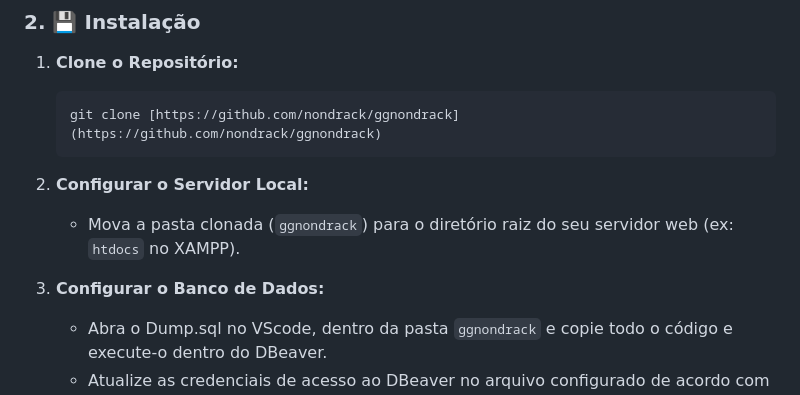
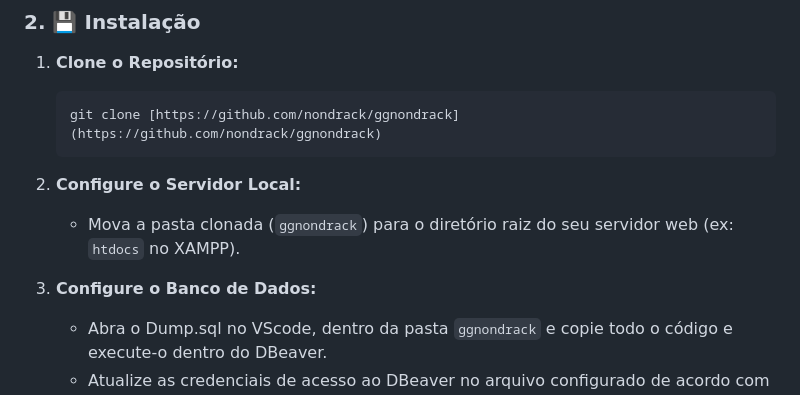
Before and after one commit to nondrack/ggnondrack, a Markdown page: README.md, the part around the change. GitHub-like rendering.

Commit message:
banco de dados e servidor local

````diff
--- a/README.md
+++ b/README.md
@@ -59,10 +59,10 @@ Siga os passos abaixo para ter uma cópia do projeto rodando em sua máquina loc
     git clone [https://github.com/nondrack/ggnondrack](https://github.com/nondrack/ggnondrack)
     ```
 
-2.  **Configurar o Servidor Local:**
+2.  **Configure o Servidor Local:**
     * Mova a pasta clonada (`ggnondrack`) para o diretório raiz do seu servidor web (ex: `htdocs` no XAMPP).
 
-3.  **Configurar o Banco de Dados:**
+3.  **Configure o Banco de Dados:**
     * Abra o Dump.sql no VScode, dentro da pasta `ggnondrack` e copie todo o código e execute-o dentro do DBeaver.
     * Atualize as credenciais de acesso ao DBeaver no arquivo configurado de acordo com sua preferência.
 
````
